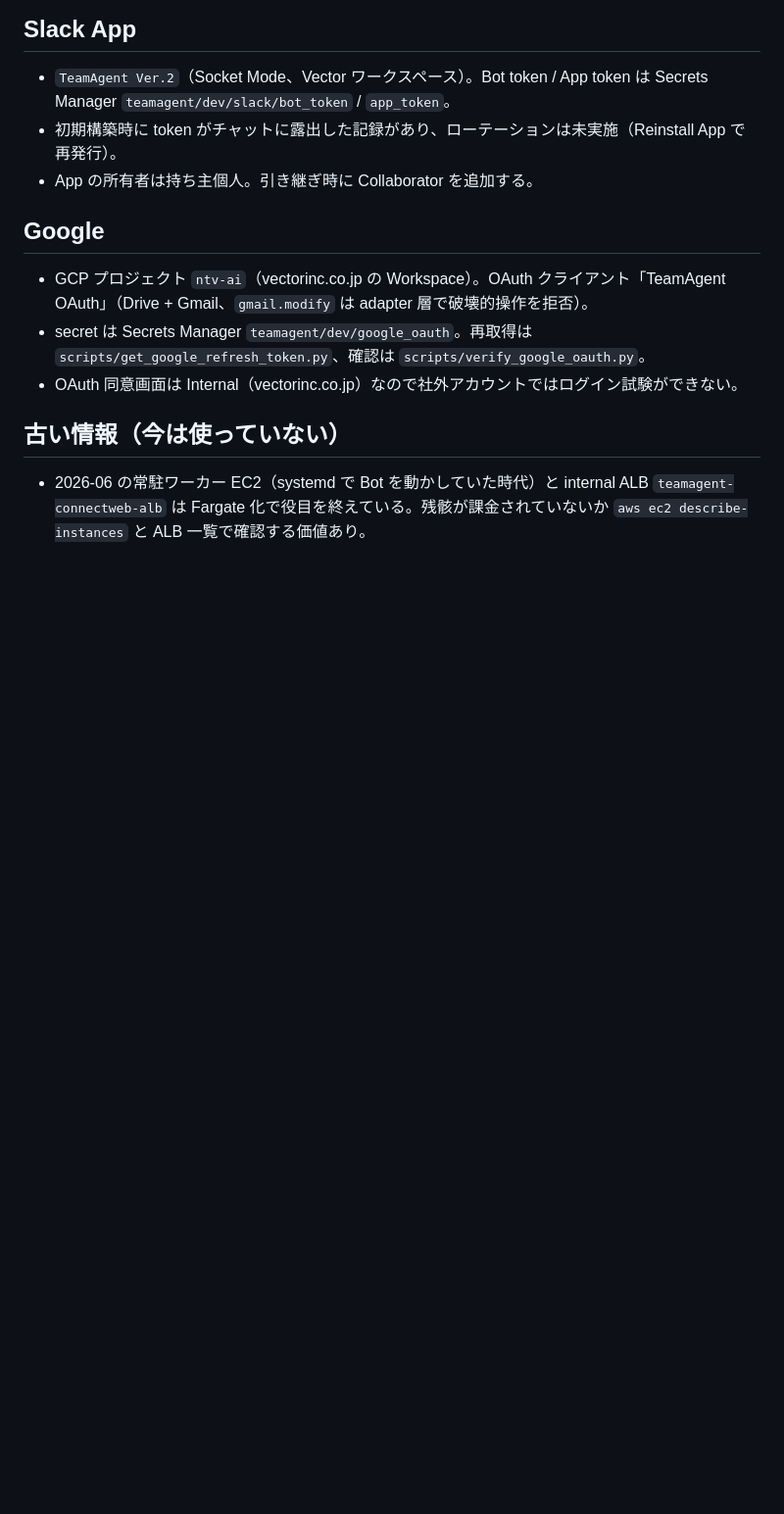
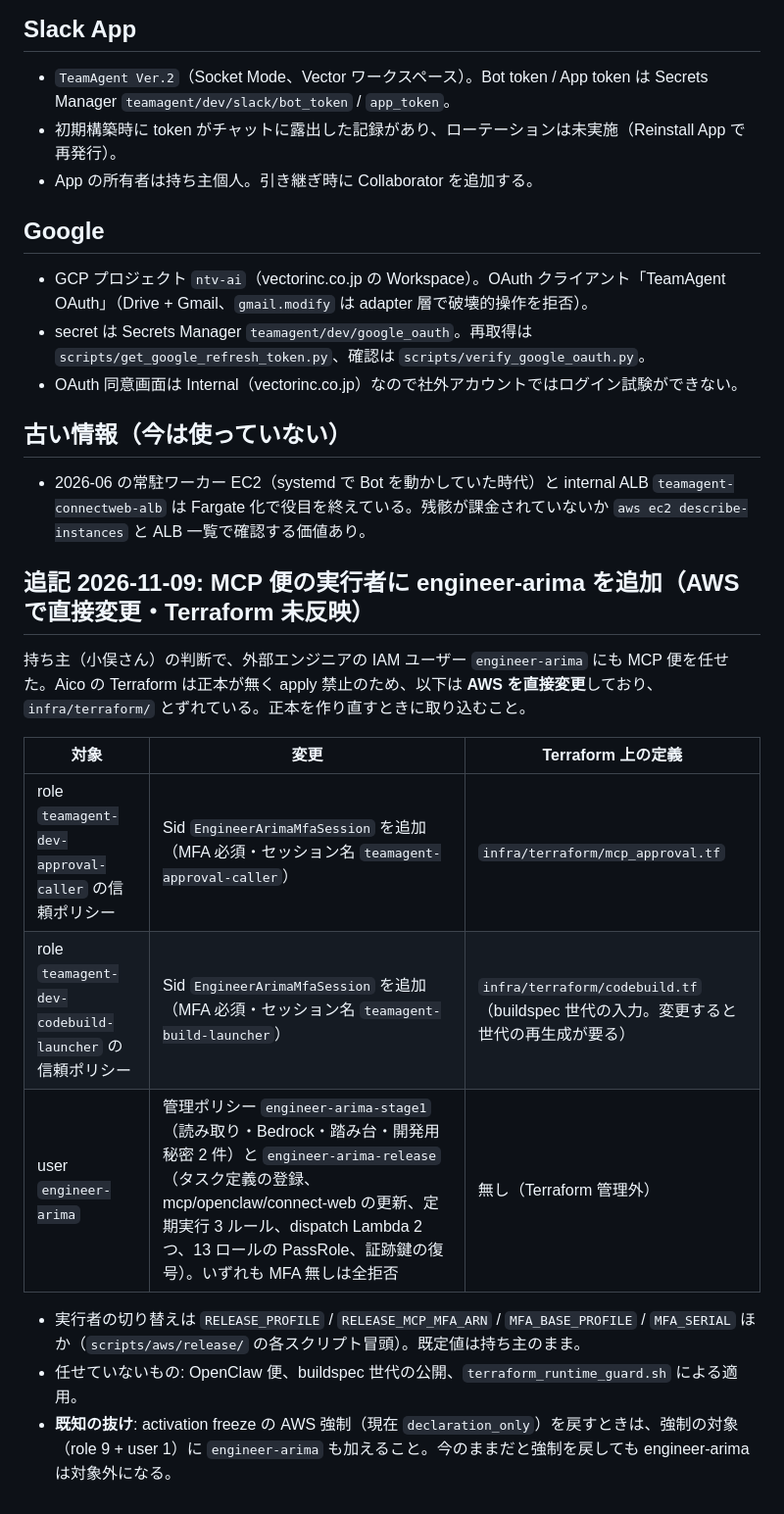
Before and after one commit to noirelumiere00/TeamAgent, a Markdown page: docs/handoff/aws_resources_and_ops_20261105.md, the part around the change. Shown at 98% size. GitHub-like rendering; blank space fills up the shorter version.

Commit message:
docs: MCP 便の実行者に engineer-arima を追加した記録（AWS 直接変更・Terraform 未反映・凍結の抜け）
Co-Authored-By: Claude Opus 5.5 <noreply@anthropic.com>

```diff
--- a/docs/handoff/aws_resources_and_ops_20261105.md
+++ b/docs/handoff/aws_resources_and_ops_20261105.md
@@ -46,3 +46,17 @@
 
 ## 古い情報（今は使っていない）
 - 2026-06 の常駐ワーカー EC2（systemd で Bot を動かしていた時代）と internal ALB `teamagent-connectweb-alb` は Fargate 化で役目を終えている。残骸が課金されていないか `aws ec2 describe-instances` と ALB 一覧で確認する価値あり。
+
+## 追記 2026-11-09: MCP 便の実行者に engineer-arima を追加（AWS で直接変更・Terraform 未反映）
+
+持ち主（小俣さん）の判断で、外部エンジニアの IAM ユーザー `engineer-arima` にも MCP 便を任せた。Aico の Terraform は正本が無く apply 禁止のため、以下は **AWS を直接変更**しており、`infra/terraform/` とずれている。正本を作り直すときに取り込むこと。
+
+| 対象 | 変更 | Terraform 上の定義 |
+|---|---|---|
+| role `teamagent-dev-approval-caller` の信頼ポリシー | Sid `EngineerArimaMfaSession` を追加（MFA 必須・セッション名 `teamagent-approval-caller`） | `infra/terraform/mcp_approval.tf` |
+| role `teamagent-dev-codebuild-launcher` の信頼ポリシー | Sid `EngineerArimaMfaSession` を追加（MFA 必須・セッション名 `teamagent-build-launcher`） | `infra/terraform/codebuild.tf`（buildspec 世代の入力。変更すると世代の再生成が要る） |
+| user `engineer-arima` | 管理ポリシー `engineer-arima-stage1`（読み取り・Bedrock・踏み台・開発用秘密 2 件）と `engineer-arima-release`（タスク定義の登録、mcp/openclaw/connect-web の更新、定期実行 3 ルール、dispatch Lambda 2 つ、13 ロールの PassRole、証跡鍵の復号）。いずれも MFA 無しは全拒否 | 無し（Terraform 管理外） |
+
+- 実行者の切り替えは `RELEASE_PROFILE` / `RELEASE_MCP_MFA_ARN` / `MFA_BASE_PROFILE` / `MFA_SERIAL` ほか（`scripts/aws/release/` の各スクリプト冒頭）。既定値は持ち主のまま。
+- 任せていないもの: OpenClaw 便、buildspec 世代の公開、`terraform_runtime_guard.sh` による適用。
+- **既知の抜け**: activation freeze の AWS 強制（現在 `declaration_only`）を戻すときは、強制の対象（role 9 + user 1）に `engineer-arima` も加えること。今のままだと強制を戻しても engineer-arima は対象外になる。
```
